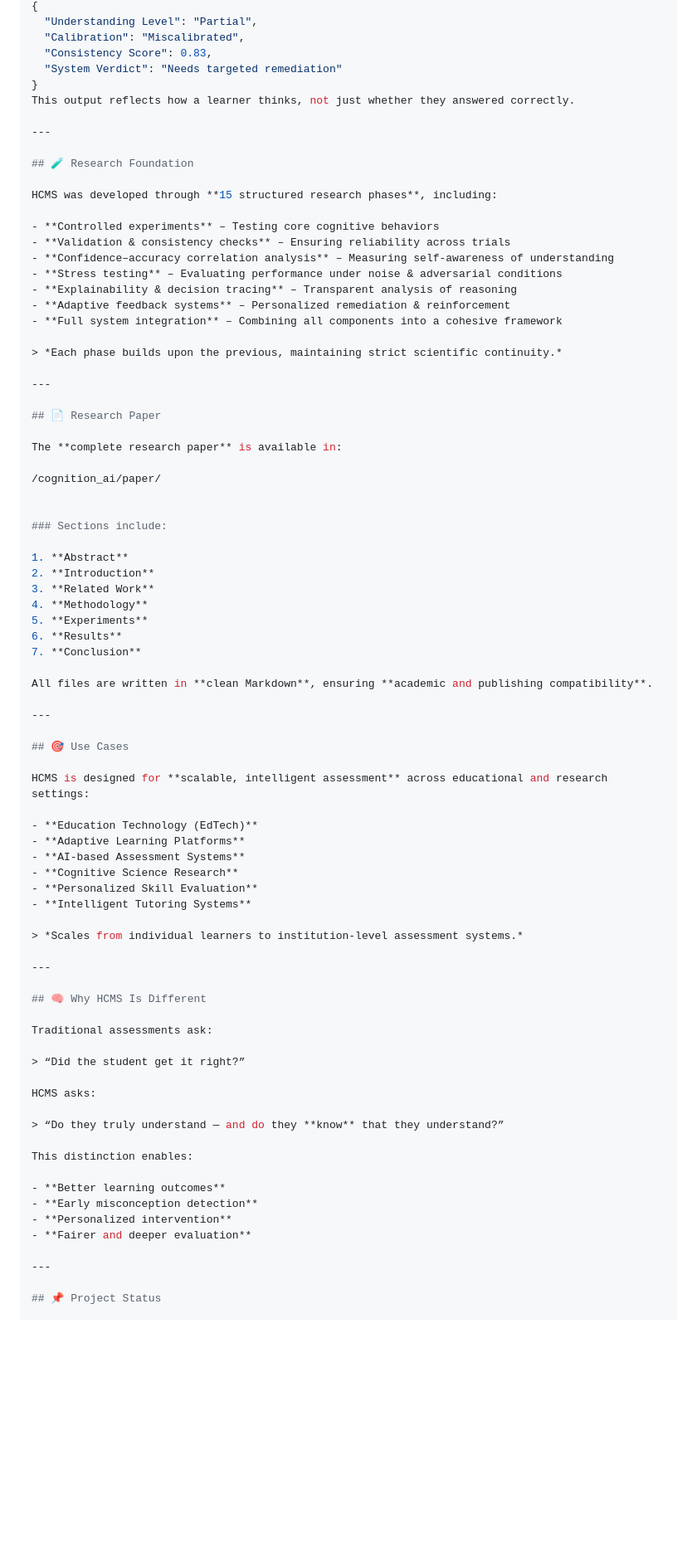
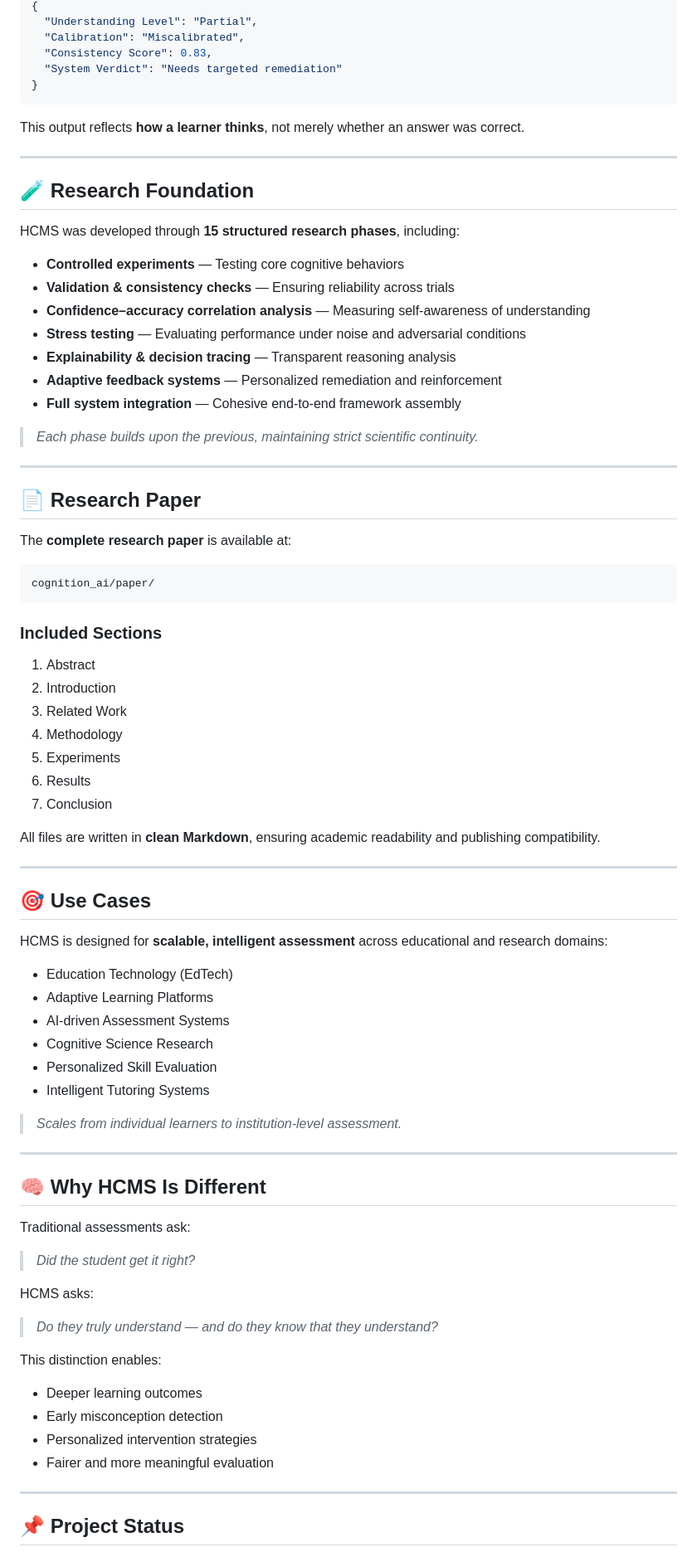
Before and after one commit to Spoorthi55/HCMS-Human-Cognition-Measurement-System, a Markdown page: README.md, the part around one of its changes. Shown at 83% size. GitHub-like rendering; blank space fills up the shorter version.

````diff
--- a/README.md
+++ b/README.md
@@ -77,7 +92,9 @@ Copy code
   "Consistency Score": 0.83,
   "System Verdict": "Needs targeted remediation"
 }
-This output reflects how a learner thinks, not just whether they answered correctly.
+```
+
+This output reflects **how a learner thinks**, not merely whether an answer was correct.
 
 ---
 
@@ -85,13 +102,13 @@ This output reflects how a learner thinks, not just whether they answered correc
 
 HCMS was developed through **15 structured research phases**, including:
 
-- **Controlled experiments** – Testing core cognitive behaviors
-- **Validation & consistency checks** – Ensuring reliability across trials
-- **Confidence–accuracy correlation analysis** – Measuring self-awareness of understanding
-- **Stress testing** – Evaluating performance under noise & adversarial conditions
-- **Explainability & decision tracing** – Transparent analysis of reasoning
-- **Adaptive feedback systems** – Personalized remediation & reinforcement
-- **Full system integration** – Combining all components into a cohesive framework
+* **Controlled experiments** — Testing core cognitive behaviors
+* **Validation & consistency checks** — Ensuring reliability across trials
+* **Confidence–accuracy correlation analysis** — Measuring self-awareness of understanding
+* **Stress testing** — Evaluating performance under noise and adversarial conditions
+* **Explainability & decision tracing** — Transparent reasoning analysis
+* **Adaptive feedback systems** — Personalized remediation and reinforcement
+* **Full system integration** — Cohesive end-to-end framework assembly
 
 > *Each phase builds upon the previous, maintaining strict scientific continuity.*
 
@@ -99,37 +116,38 @@ HCMS was developed through **15 structured research phases**, including:
 
 ## 📄 Research Paper
 
-The **complete research paper** is available in:
+The **complete research paper** is available at:
 
-/cognition_ai/paper/
+```text
+cognition_ai/paper/
+```
 
+### Included Sections
 
-### Sections include:
+1. Abstract
+2. Introduction
+3. Related Work
+4. Methodology
+5. Experiments
+6. Results
+7. Conclusion
 
-1. **Abstract**
-2. **Introduction**
-3. **Related Work**
-4. **Methodology**
-5. **Experiments**
-6. **Results**
-7. **Conclusion**
-
-All files are written in **clean Markdown**, ensuring **academic and publishing compatibility**.
+All files are written in **clean Markdown**, ensuring academic readability and publishing compatibility.
 
 ---
 
 ## 🎯 Use Cases
 
-HCMS is designed for **scalable, intelligent assessment** across educational and research settings:
+HCMS is designed for **scalable, intelligent assessment** across educational and research domains:
 
-- **Education Technology (EdTech)**
-- **Adaptive Learning Platforms**
-- **AI-based Assessment Systems**
-- **Cognitive Science Research**
-- **Personalized Skill Evaluation**
-- **Intelligent Tutoring Systems**
+* Education Technology (EdTech)
+* Adaptive Learning Platforms
+* AI-driven Assessment Systems
+* Cognitive Science Research
+* Personalized Skill Evaluation
+* Intelligent Tutoring Systems
 
-> *Scales from individual learners to institution-level assessment systems.*
+> *Scales from individual learners to institution-level assessment.*
 
 ---
 
@@ -137,18 +155,18 @@ HCMS is designed for **scalable, intelligent assessment** across educational and
 
 Traditional assessments ask:
 
-> “Did the student get it right?”
+> *Did the student get it right?*
 
 HCMS asks:
 
-> “Do they truly understand — and do they **know** that they understand?”
+> *Do they truly understand — and do they know that they understand?*
 
 This distinction enables:
 
-- **Better learning outcomes**
-- **Early misconception detection**
-- **Personalized intervention**
-- **Fairer and deeper evaluation**
+* Deeper learning outcomes
+* Early misconception detection
+* Personalized intervention strategies
+* Fairer and more meaningful evaluation
 
 ---
 
````
Also changed, not shown: other parts of README.md (+63 -49 lines).
